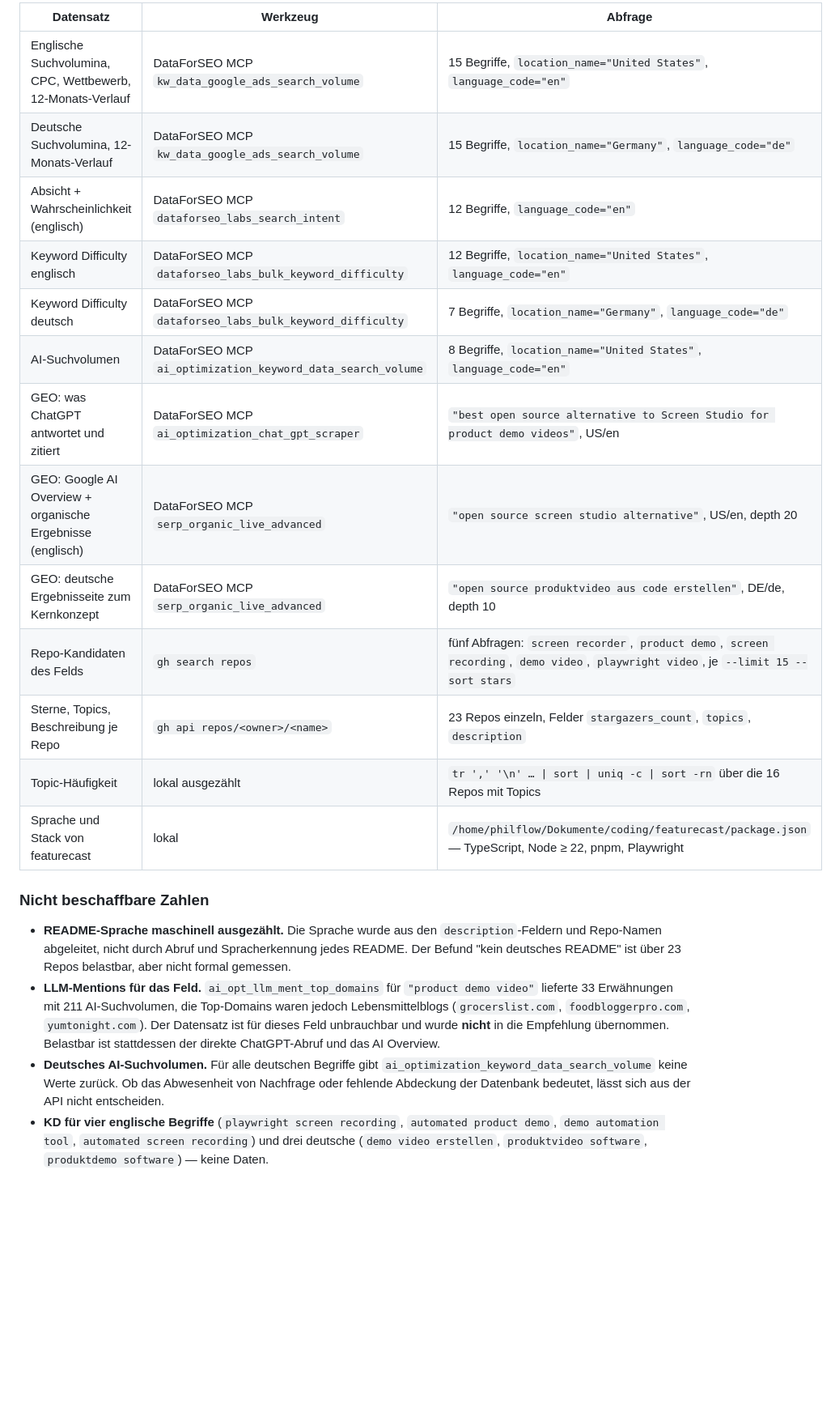
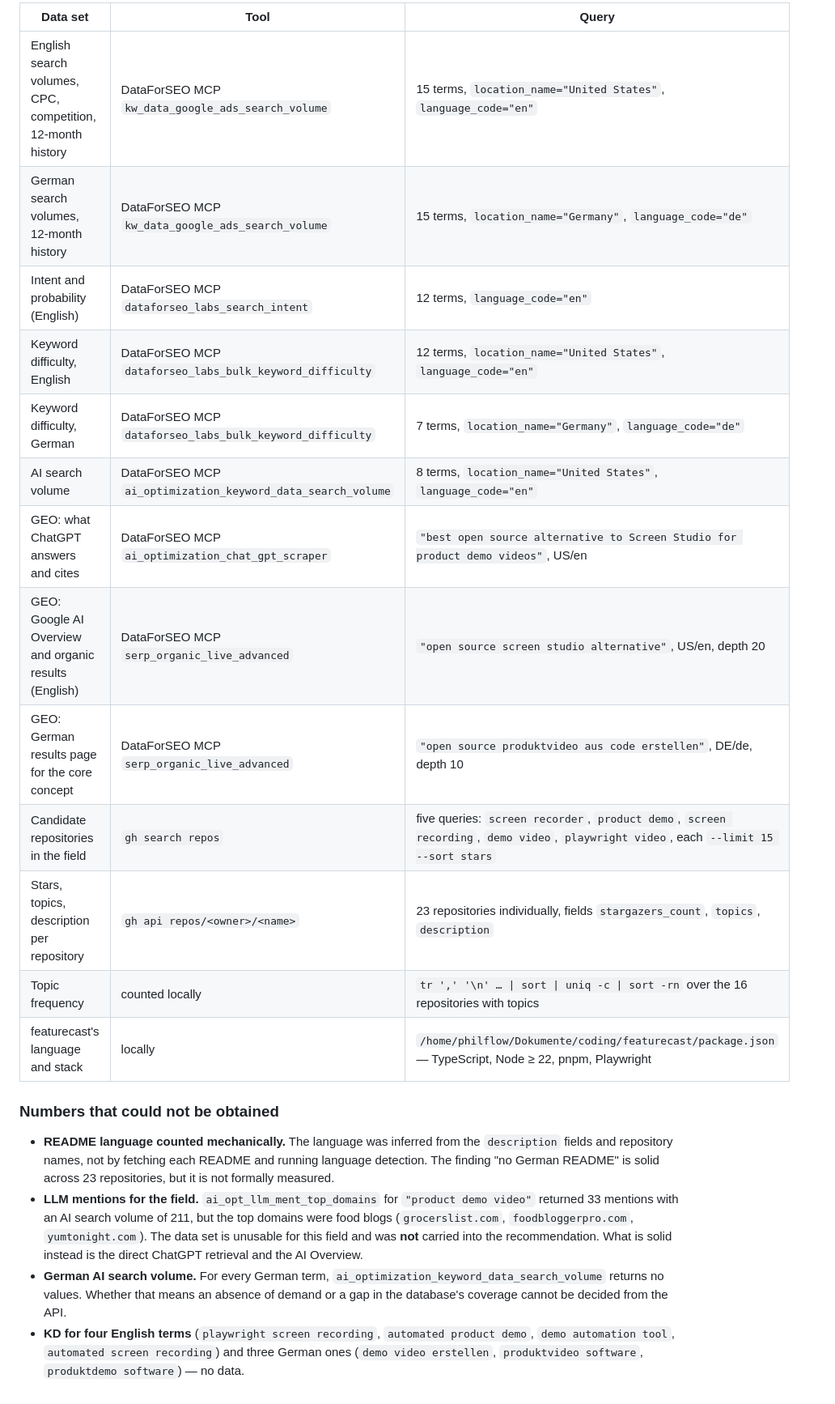
Before and after one commit to PhilflowIO/featurecast, a Markdown page: docs/FINDABILITY.md, the part around one of its changes. Shown at 81% size. Drawn GitHub-style; blank space fills up the shorter version.

```diff
--- a/docs/FINDABILITY.md
+++ b/docs/FINDABILITY.md
@@ -266,33 +290,38 @@ Alle Abfragen am **2026-09-15** ausgeführt.
 
-| Datensatz                                                  | Werkzeug                                                    | Abfrage                                                                                                                              |
-| ---------------------------------------------------------- | ----------------------------------------------------------- | ------------------------------------------------------------------------------------------------------------------------------------ |
-| Englische Suchvolumina, CPC, Wettbewerb, 12-Monats-Verlauf | DataForSEO MCP `kw_data_google_ads_search_volume`           | 15 Begriffe, `location_name="United States"`, `language_code="en"`                                                                   |
-| Deutsche Suchvolumina, 12-Monats-Verlauf                   | DataForSEO MCP `kw_data_google_ads_search_volume`           | 15 Begriffe, `location_name="Germany"`, `language_code="de"`                                                                         |
-| Absicht + Wahrscheinlichkeit (englisch)                    | DataForSEO MCP `dataforseo_labs_search_intent`              | 12 Begriffe, `language_code="en"`                                                                                                    |
-| Keyword Difficulty englisch                                | DataForSEO MCP `dataforseo_labs_bulk_keyword_difficulty`    | 12 Begriffe, `location_name="United States"`, `language_code="en"`                                                                   |
-| Keyword Difficulty deutsch                                 | DataForSEO MCP `dataforseo_labs_bulk_keyword_difficulty`    | 7 Begriffe, `location_name="Germany"`, `language_code="de"`                                                                          |
-| AI-Suchvolumen                                             | DataForSEO MCP `ai_optimization_keyword_data_search_volume` | 8 Begriffe, `location_name="United States"`, `language_code="en"`                                                                    |
-| GEO: was ChatGPT antwortet und zitiert                     | DataForSEO MCP `ai_optimization_chat_gpt_scraper`           | `"best open source alternative to Screen Studio for product demo videos"`, US/en                                                     |
-| GEO: Google AI Overview + organische Ergebnisse (englisch) | DataForSEO MCP `serp_organic_live_advanced`                 | `"open source screen studio alternative"`, US/en, depth 20                                                                           |
-| GEO: deutsche Ergebnisseite zum Kernkonzept                | DataForSEO MCP `serp_organic_live_advanced`                 | `"open source produktvideo aus code erstellen"`, DE/de, depth 10                                                                     |
-| Repo-Kandidaten des Felds                                  | `gh search repos`                                           | fünf Abfragen: `screen recorder`, `product demo`, `screen recording`, `demo video`, `playwright video`, je `--limit 15 --sort stars` |
-| Sterne, Topics, Beschreibung je Repo                       | `gh api repos/<owner>/<name>`                               | 23 Repos einzeln, Felder `stargazers_count`, `topics`, `description`                                                                 |
-| Topic-Häufigkeit                                           | lokal ausgezählt                                            | `tr ',' '\n' … \| sort \| uniq -c \| sort -rn` über die 16 Repos mit Topics                                                          |
-| Sprache und Stack von featurecast                          | lokal                                                       | `/home/philflow/Dokumente/coding/featurecast/package.json` — TypeScript, Node ≥ 22, pnpm, Playwright                                 |
+| Data set                                                   | Tool                                                        | Query                                                                                                                                 |
+| ---------------------------------------------------------- | ----------------------------------------------------------- | ------------------------------------------------------------------------------------------------------------------------------------- |
+| English search volumes, CPC, competition, 12-month history | DataForSEO MCP `kw_data_google_ads_search_volume`           | 15 terms, `location_name="United States"`, `language_code="en"`                                                                       |
+| German search volumes, 12-month history                    | DataForSEO MCP `kw_data_google_ads_search_volume`           | 15 terms, `location_name="Germany"`, `language_code="de"`                                                                             |
+| Intent and probability (English)                           | DataForSEO MCP `dataforseo_labs_search_intent`              | 12 terms, `language_code="en"`                                                                                                        |
+| Keyword difficulty, English                                | DataForSEO MCP `dataforseo_labs_bulk_keyword_difficulty`    | 12 terms, `location_name="United States"`, `language_code="en"`                                                                       |
+| Keyword difficulty, German                                 | DataForSEO MCP `dataforseo_labs_bulk_keyword_difficulty`    | 7 terms, `location_name="Germany"`, `language_code="de"`                                                                              |
+| AI search volume                                           | DataForSEO MCP `ai_optimization_keyword_data_search_volume` | 8 terms, `location_name="United States"`, `language_code="en"`                                                                        |
+| GEO: what ChatGPT answers and cites                        | DataForSEO MCP `ai_optimization_chat_gpt_scraper`           | `"best open source alternative to Screen Studio for product demo videos"`, US/en                                                      |
+| GEO: Google AI Overview and organic results (English)      | DataForSEO MCP `serp_organic_live_advanced`                 | `"open source screen studio alternative"`, US/en, depth 20                                                                            |
+| GEO: German results page for the core concept              | DataForSEO MCP `serp_organic_live_advanced`                 | `"open source produktvideo aus code erstellen"`, DE/de, depth 10                                                                      |
+| Candidate repositories in the field                        | `gh search repos`                                           | five queries: `screen recorder`, `product demo`, `screen recording`, `demo video`, `playwright video`, each `--limit 15 --sort stars` |
+| Stars, topics, description per repository                  | `gh api repos/<owner>/<name>`                               | 23 repositories individually, fields `stargazers_count`, `topics`, `description`                                                      |
+| Topic frequency                                            | counted locally                                             | `tr ',' '\n' … \| sort \| uniq -c \| sort -rn` over the 16 repositories with topics                                                   |
+| featurecast's language and stack                           | locally                                                     | `/home/philflow/Dokumente/coding/featurecast/package.json` — TypeScript, Node ≥ 22, pnpm, Playwright                                  |
 
-### Nicht beschaffbare Zahlen
+### Numbers that could not be obtained
 
-- **README-Sprache maschinell ausgezählt.** Die Sprache wurde aus den `description`-Feldern und
-  Repo-Namen abgeleitet, nicht durch Abruf und Spracherkennung jedes README. Der Befund
-  "kein deutsches README" ist über 23 Repos belastbar, aber nicht formal gemessen.
-- **LLM-Mentions für das Feld.** `ai_opt_llm_ment_top_domains` für `"product demo video"` lieferte
-  33 Erwähnungen mit 211 AI-Suchvolumen, die Top-Domains waren jedoch Lebensmittelblogs
-  (`grocerslist.com`, `foodbloggerpro.com`, `yumtonight.com`). Der Datensatz ist für dieses Feld
-  unbrauchbar und wurde **nicht** in die Empfehlung übernommen. Belastbar ist stattdessen der
-  direkte ChatGPT-Abruf und das AI Overview.
-- **Deutsches AI-Suchvolumen.** Für alle deutschen Begriffe gibt
-  `ai_optimization_keyword_data_search_volume` keine Werte zurück. Ob das Abwesenheit von Nachfrage
-  oder fehlende Abdeckung der Datenbank bedeutet, lässt sich aus der API nicht entscheiden.
-- **KD für vier englische Begriffe** (`playwright screen recording`, `automated product demo`,
-  `demo automation tool`, `automated screen recording`) und drei deutsche
-  (`demo video erstellen`, `produktvideo software`, `produktdemo software`) — keine Daten.
+- **README language counted mechanically.** The language was inferred from the
+  `description` fields and repository names, not by fetching each README and
+  running language detection. The finding "no German README" is solid across 23
+  repositories, but it is not formally measured.
+- **LLM mentions for the field.** `ai_opt_llm_ment_top_domains` for
+  `"product demo video"` returned 33 mentions with an AI search volume of 211,
+  but the top domains were food blogs (`grocerslist.com`,
+  `foodbloggerpro.com`, `yumtonight.com`). The data set is unusable for this
+  field and was **not** carried into the recommendation. What is solid instead
+  is the direct ChatGPT retrieval and the AI Overview.
+- **German AI search volume.** For every German term,
+  `ai_optimization_keyword_data_search_volume` returns no values. Whether that
+  means an absence of demand or a gap in the database's coverage cannot be
+  decided from the API.
+- **KD for four English terms** (`playwright screen recording`,
+  `automated product demo`, `demo automation tool`,
+  `automated screen recording`) and three German ones
+  (`demo video erstellen`, `produktvideo software`, `produktdemo software`) —
+  no data.
```
Also changed, not shown: other parts of docs/FINDABILITY.md (+205 -181 lines).
